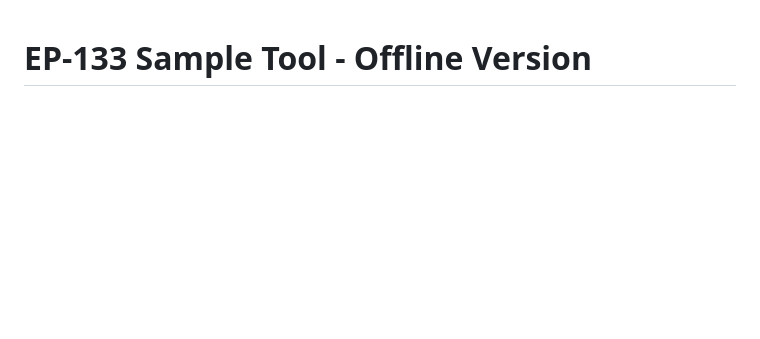
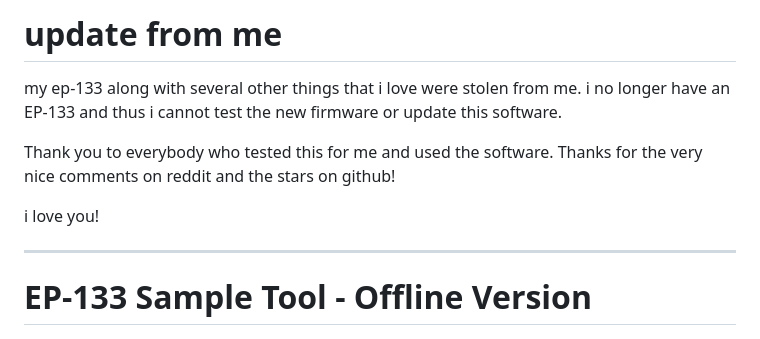
Before and after one commit to garrettjwilke/ep_133_sample_tool, a Markdown page: README.md, the part around the change. GitHub-like rendering; blank space fills up the shorter version.

```diff
--- a/README.md
+++ b/README.md
@@ -1,3 +1,13 @@
+# update from me
+
+my ep-133 along with several other things that i love were stolen from me. i no longer have an EP-133 and thus i cannot test the new firmware or update this software.
+
+Thank you to everybody who tested this for me and used the software. Thanks for the very nice comments on reddit and the stars on github!
+
+i love you!
+
+---
+
 # EP-133 Sample Tool - Offline Version
 
 ![sample tool](zoom_in.png)
```
